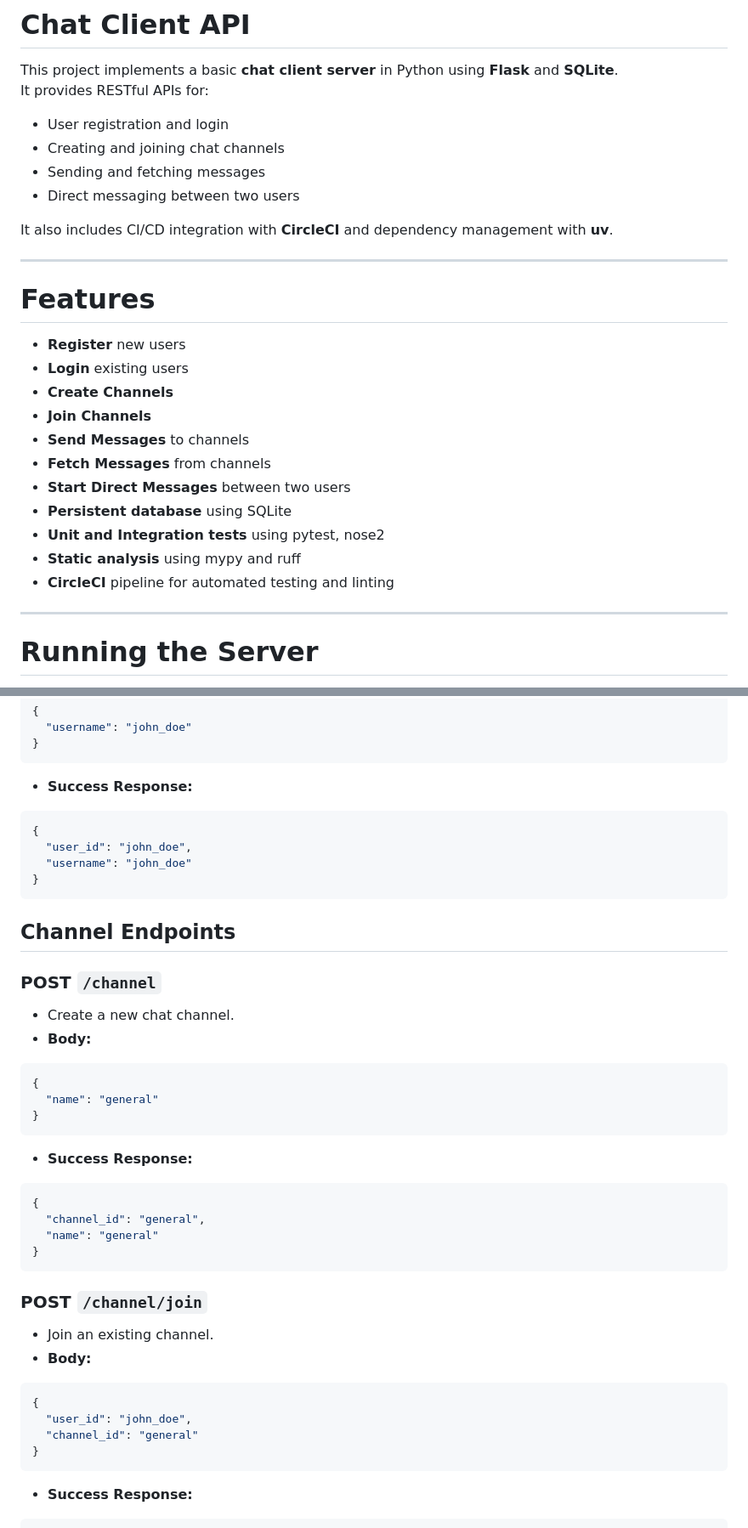
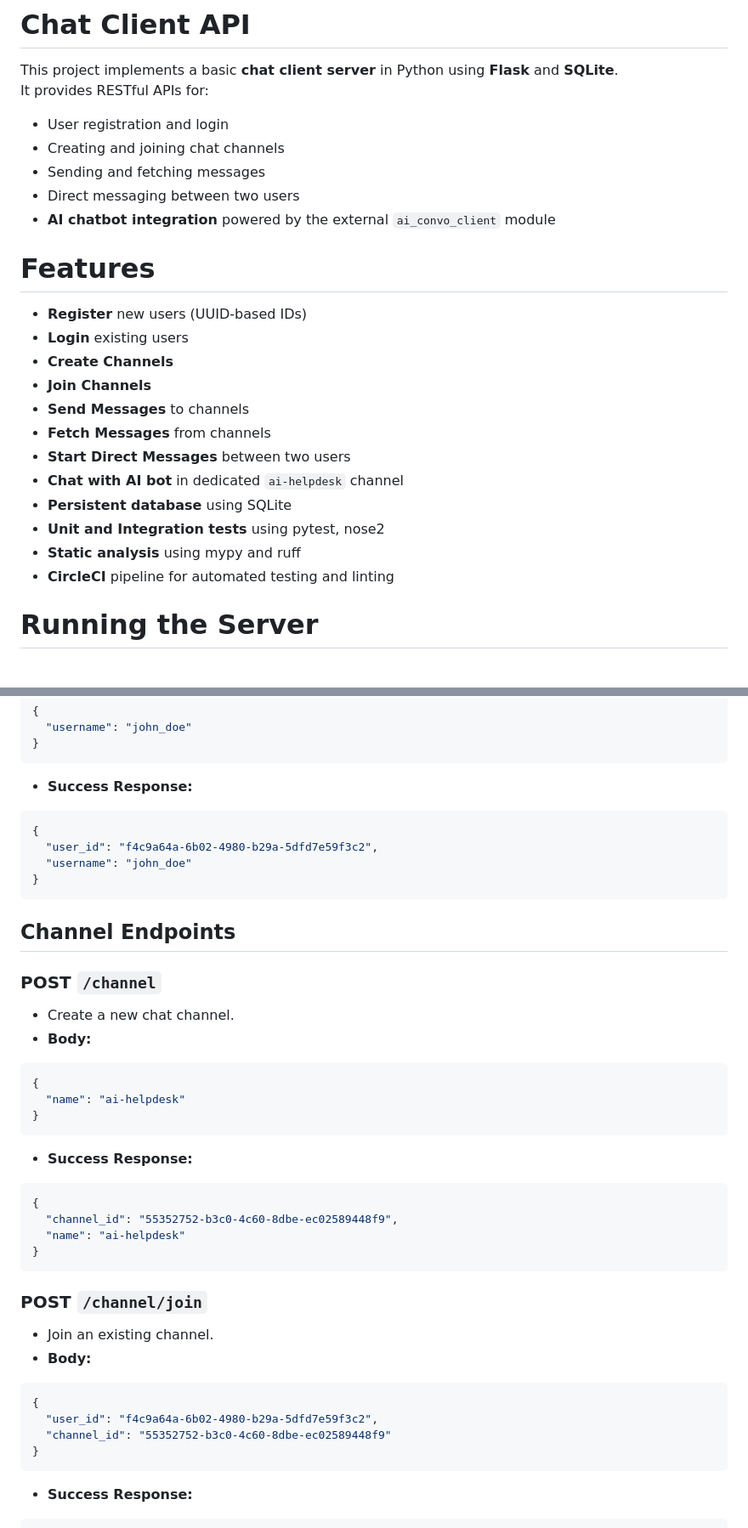
Before and after one commit to zz2548/Team-9-Technology-Template-Repository, a Markdown page: README.md, 2 parts joined by grey strips. Shown: that part at 85% size. GitHub-like rendering.

````diff
--- a/README.md
+++ b/README.md
@@ -7,26 +7,24 @@ It provides RESTful APIs for:
 - Creating and joining chat channels
 - Sending and fetching messages
 - Direct messaging between two users
+- **AI chatbot integration** powered by the external `ai_convo_client` module
 
-It also includes CI/CD integration with **CircleCI** and dependency management with **uv**.
-
----
 
 # Features
 
-- **Register** new users
+- **Register** new users (UUID-based IDs)
 - **Login** existing users
 - **Create Channels**
 - **Join Channels**
 - **Send Messages** to channels
 - **Fetch Messages** from channels
 - **Start Direct Messages** between two users
+- **Chat with AI bot** in dedicated `ai-helpdesk` channel
 - **Persistent database** using SQLite
 - **Unit and Integration tests** using pytest, nose2
 - **Static analysis** using mypy and ruff
 - **CircleCI** pipeline for automated testing and linting
 
----
 
 # Running the Server
 
@@ -81,7 +78,7 @@ Server will run at: `http://127.0.0.1:5000/`
 - **Success Response:**
 ```json
 {
-  "user_id": "john_doe",
+  "user_id": "f4c9a64a-6b02-4980-b29a-5dfd7e59f3c2",
   "username": "john_doe"
 }
 ```
@@ -93,14 +90,14 @@ Server will run at: `http://127.0.0.1:5000/`
 - **Body:**
 ```json
 {
-  "name": "general"
+  "name": "ai-helpdesk"
 }
 ```
 - **Success Response:**
 ```json
 {
-  "channel_id": "general",
-  "name": "general"
+  "channel_id": "55352752-b3c0-4c60-8dbe-ec02589448f9",
+  "name": "ai-helpdesk"
 }
 ```
 
@@ -109,8 +106,8 @@ Server will run at: `http://127.0.0.1:5000/`
 - **Body:**
 ```json
 {
-  "user_id": "john_doe",
-  "channel_id": "general"
+  "user_id": "f4c9a64a-6b02-4980-b29a-5dfd7e59f3c2",
+  "channel_id": "55352752-b3c0-4c60-8dbe-ec02589448f9"
 }
 ```
 - **Success Response:**
````
Also changed, not shown: other parts of README.md (+27 -18 lines).
